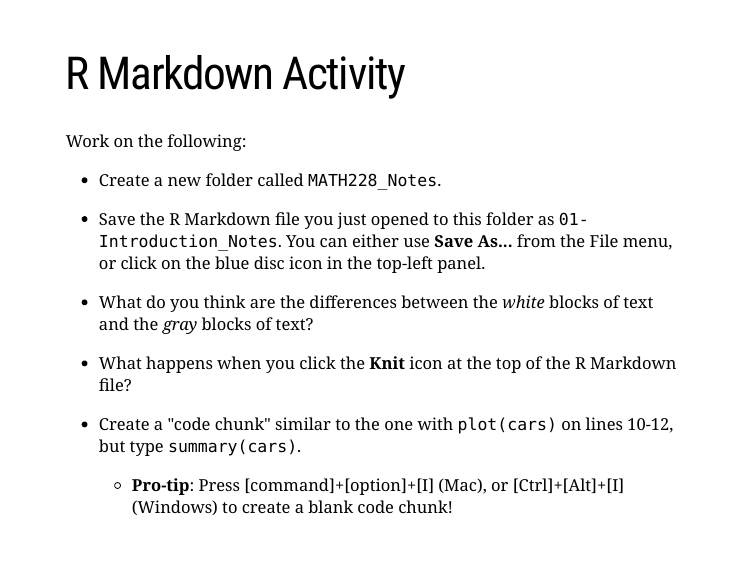
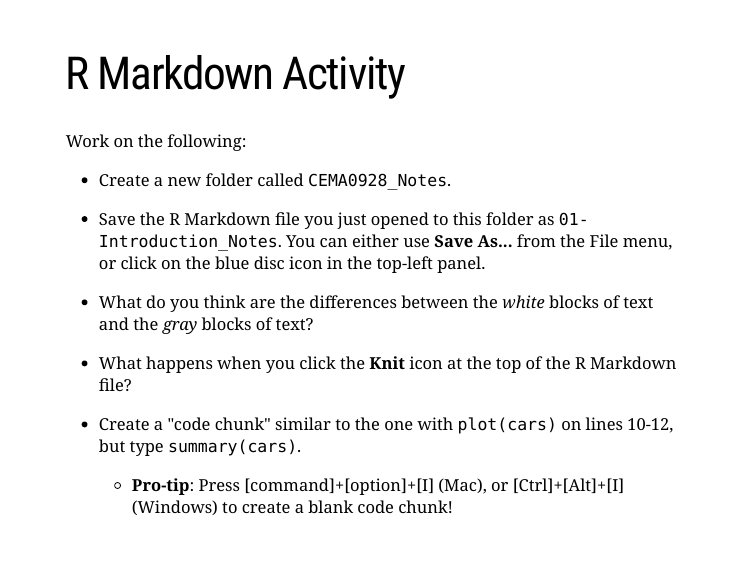
Before and after one commit to ScotinaStats/CEMA0907online, an R Markdown document (docs/01-Introduction/01p02-Introduction.Rmd): page 17 of 19. Rendered offline with R 4.5, knitr and Pandoc, with nearby package versions; the slides are laid out offline by our stand-in for remark.js, each with all of its steps uncovered, in fonts that may differ from those the slides ask for, and without slide numbers, shadows or browser add-ons; some code elsewhere in the file could not run offline; a font, style sheet, LaTeX package, included part or bibliography that could not be used is replaced or left out.

Commit message:
Add files via upload

```diff
--- a/docs/01-Introduction/01p02-Introduction.Rmd
+++ b/docs/01-Introduction/01p02-Introduction.Rmd
@@ -328,7 +328,7 @@ Click **File** -- **New File** -- **R Notebook**
 
 Work on the following:
 
-- Create a new folder called `MATH228_Notes`.
+- Create a new folder called `CEMA0928_Notes`.
 
 - Save the R Markdown file you just opened to this folder as `01-Introduction_Notes`. You can either use **Save As...** from the File menu, or click on the blue disc icon in the top-left panel.
 
```
Also changed, not shown: 2 other files.
